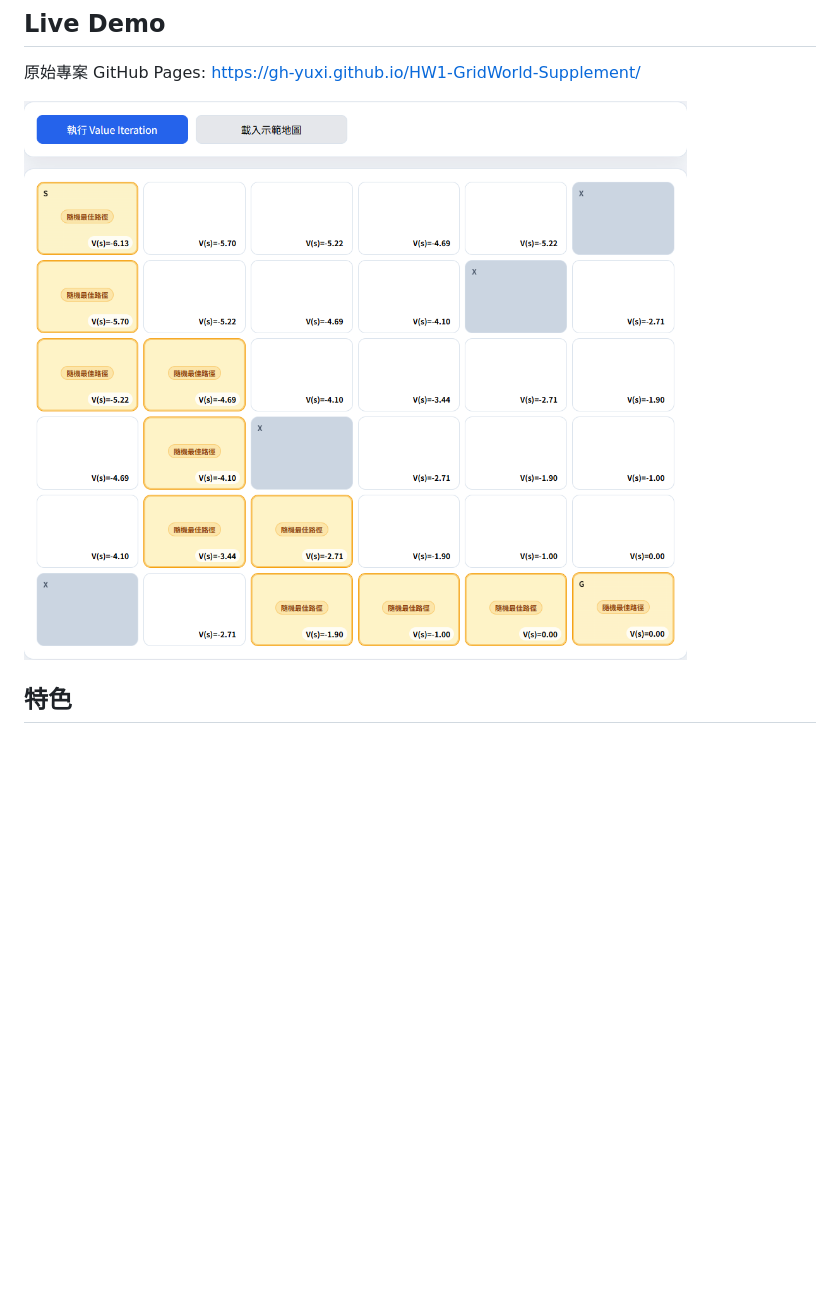
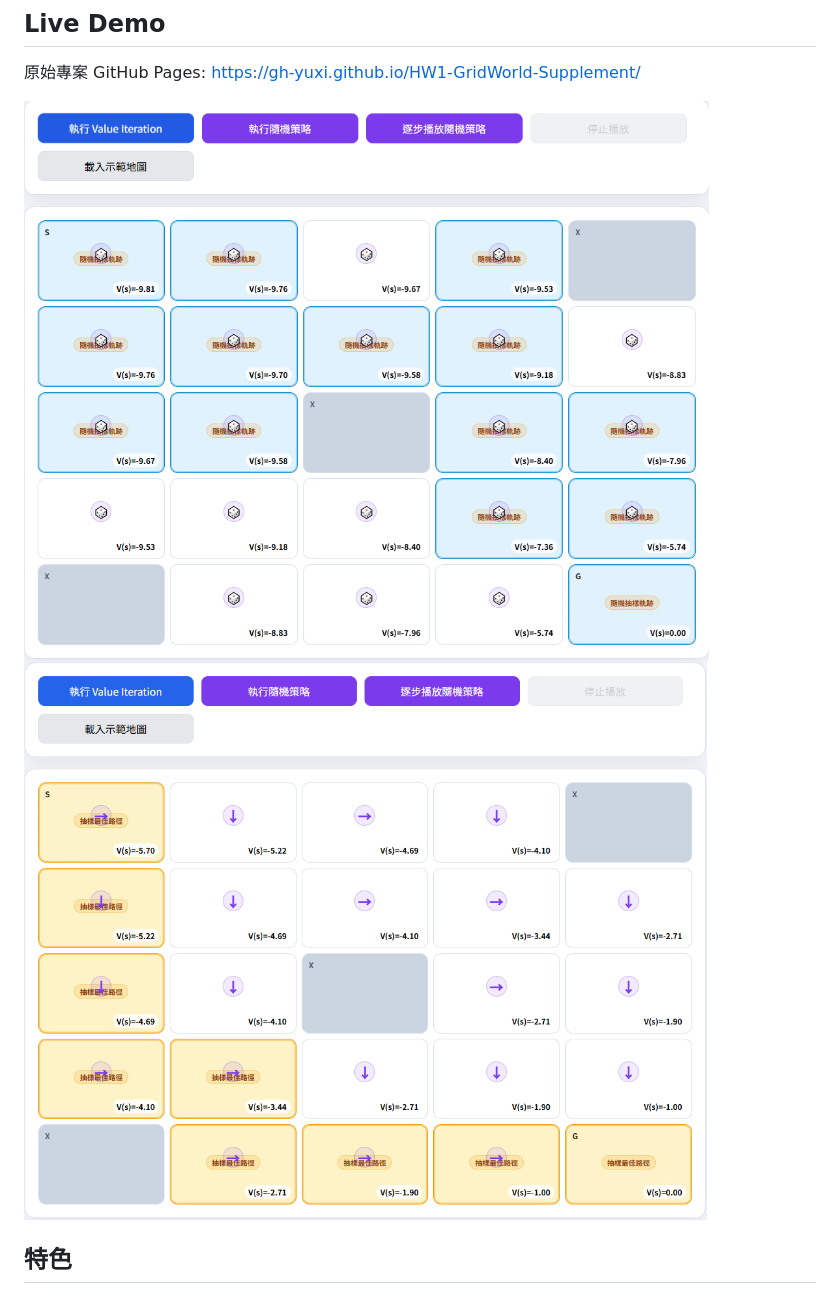
Before and after one commit to GH-YUXI/HW1-GridWorld-Supplement, a Markdown page: README.md, the part around the change. GitHub-like rendering; pictures changed too: homepage.png (deleted), homepage1.png (added), homepage2.png (added); blank space fills up the shorter version.

Commit message:
update imgs

```diff
--- a/README.md
+++ b/README.md
@@ -9,7 +9,8 @@
 
 原始專案 GitHub Pages: https://gh-yuxi.github.io/HW1-GridWorld-Supplement/
 
-![Homepage Screenshot](homepage.png)
+![Homepage Screenshot](homepage1.png)
+![Homepage Screenshot](homepage2.png)
 
 ## 特色
 
```
